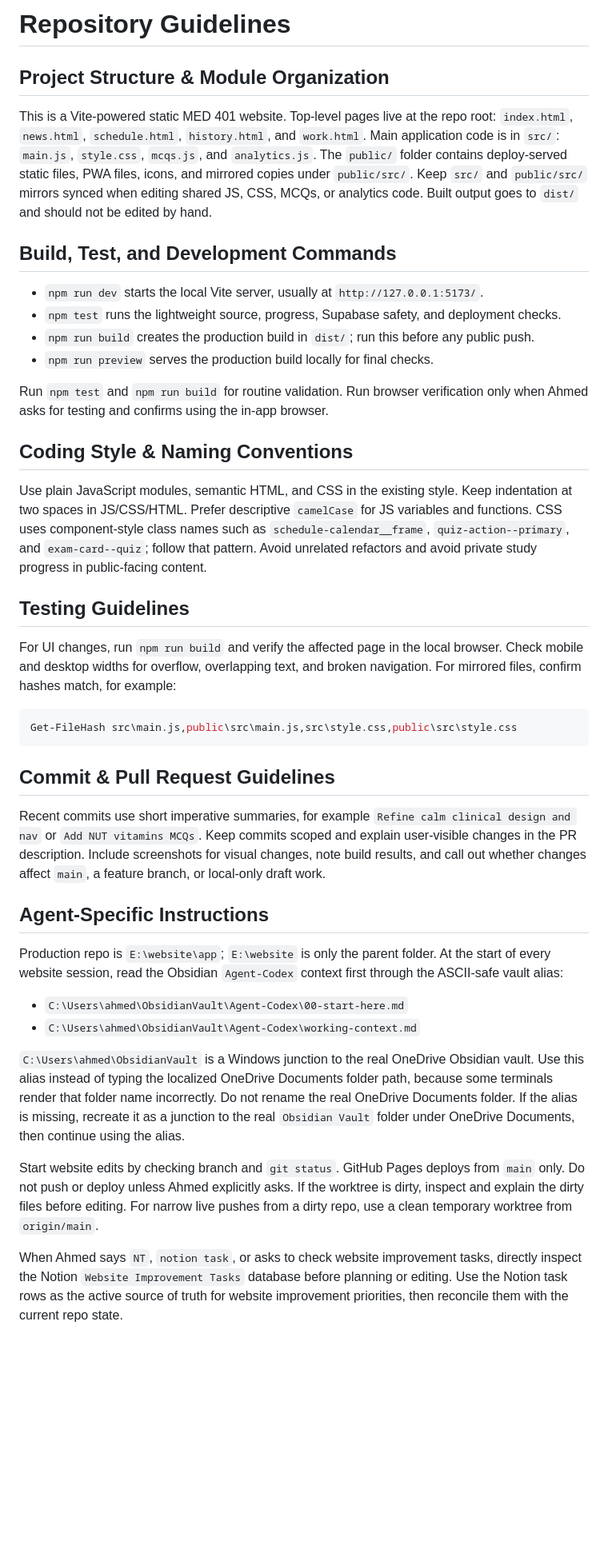
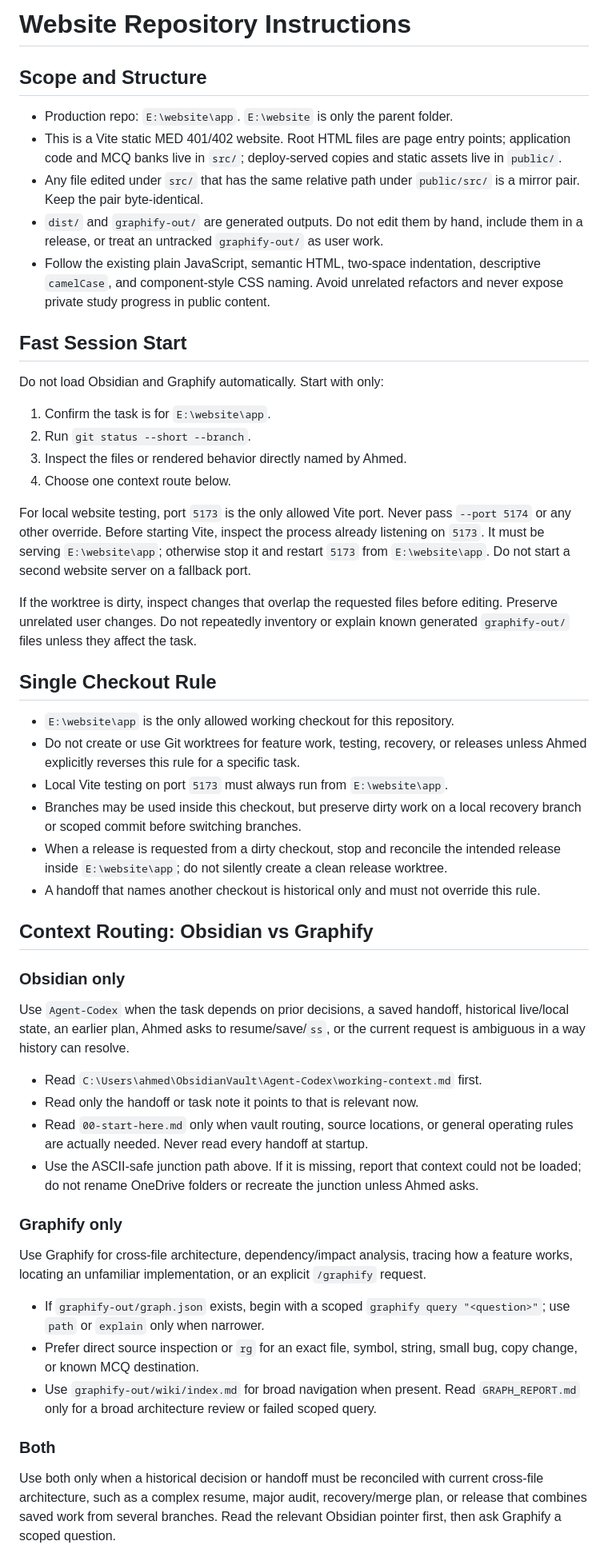
Before and after one commit to ahedgithu/ahedgithu.github.io, a Markdown page: AGENTS.md, the part around one of its changes. Shown at 80% size. GitHub-like rendering; blank space fills up the shorter version.

Commit message:
Adopt single-checkout repository workflow

````diff
--- a/AGENTS.md
+++ b/AGENTS.md
@@ -1,44 +1,85 @@
-# Repository Guidelines
+# Website Repository Instructions
 
-## Project Structure & Module Organization
+## Scope and Structure
 
-This is a Vite-powered static MED 401 website. Top-level pages live at the repo root: `index.html`, `news.html`, `schedule.html`, `history.html`, and `work.html`. Main application code is in `src/`: `main.js`, `style.css`, `mcqs.js`, and `analytics.js`. The `public/` folder contains deploy-served static files, PWA files, icons, and mirrored copies under `public/src/`. Keep `src/` and `public/src/` mirrors synced when editing shared JS, CSS, MCQs, or analytics code. Built output goes to `dist/` and should not be edited by hand.
+- Production repo: `E:\website\app`. `E:\website` is only the parent folder.
+- This is a Vite static MED 401/402 website. Root HTML files are page entry
+  points; application code and MCQ banks live in `src/`; deploy-served copies
+  and static assets live in `public/`.
+- Any file edited under `src/` that has the same relative path under
+  `public/src/` is a mirror pair. Keep the pair byte-identical.
+- `dist/` and `graphify-out/` are generated outputs. Do not edit them by hand,
+  include them in a release, or treat an untracked `graphify-out/` as user work.
+- Follow the existing plain JavaScript, semantic HTML, two-space indentation,
+  descriptive `camelCase`, and component-style CSS naming. Avoid unrelated
+  refactors and never expose private study progress in public content.
 
-## Build, Test, and Development Commands
+## Fast Session Start
 
-- `npm run dev` starts the local Vite server, usually at `http://127.0.0.1:5173/`.
-- `npm test` runs the lightweight source, progress, Supabase safety, and deployment checks.
-- `npm run build` creates the production build in `dist/`; run this before any public push.
-- `npm run preview` serves the production build locally for final checks.
+Do not load Obsidian and Graphify automatically. Start with only:
 
-Run `npm test` and `npm run build` for routine validation. Run browser verification only when Ahmed asks for testing and confirms using the in-app browser.
+1. Confirm the task is for `E:\website\app`.
+2. Run `git status --short --branch`.
+3. Inspect the files or rendered behavior directly named by Ahmed.
+4. Choose one context route below.
 
-## Coding Style & Naming Conventions
+For local website testing, port `5173` is the only allowed Vite port. Never pass
+`--port 5174` or any other override. Before starting Vite, inspect the process
+already listening on `5173`. It must be serving `E:\website\app`; otherwise stop
+it and restart `5173` from `E:\website\app`. Do not start a second website server
+on a fallback port.
 
-Use plain JavaScript modules, semantic HTML, and CSS in the existing style. Keep indentation at two spaces in JS/CSS/HTML. Prefer descriptive `camelCase` for JS variables and functions. CSS uses component-style class names such as `schedule-calendar__frame`, `quiz-action--primary`, and `exam-card--quiz`; follow that pattern. Avoid unrelated refactors and avoid private study progress in public-facing content.
+If the worktree is dirty, inspect changes that overlap the requested files
+before editing. Preserve unrelated user changes. Do not repeatedly inventory or
+explain known generated `graphify-out/` files unless they affect the task.
 
-## Testing Guidelines
+## Single Checkout Rule
 
-For UI changes, run `npm run build` and verify the affected page in the local browser. Check mobile and desktop widths for overflow, overlapping text, and broken navigation. For mirrored files, confirm hashes match, for example:
+- `E:\website\app` is the only allowed working checkout for this repository.
+- Do not create or use Git worktrees for feature work, testing, recovery, or
+  releases unless Ahmed explicitly reverses this rule for a specific task.
+- Local Vite testing on port `5173` must always run from `E:\website\app`.
+- Branches may be used inside this checkout, but preserve dirty work on a local
+  recovery branch or scoped commit before switching branches.
+- When a release is requested from a dirty checkout, stop and reconcile the
+  intended release inside `E:\website\app`; do not silently create a clean
+  release worktree.
+- A handoff that names another checkout is historical only and must not override
+  this rule.
 
-```powershell
-Get-FileHash src\main.js,public\src\main.js,src\style.css,public\src\style.css
-```
+## Context Routing: Obsidian vs Graphify
 
-## Commit & Pull Request Guidelines
+### Obsidian only
 
-Recent commits use short imperative summaries, for example `Refine calm clinical design and nav` or `Add NUT vitamins MCQs`. Keep commits scoped and explain user-visible changes in the PR description. Include screenshots for visual changes, note build results, and call out whether changes affect `main`, a feature branch, or local-only draft work.
+Use `Agent-Codex` when the task depends on prior decisions, a saved handoff,
+historical live/local state, an earlier plan, Ahmed asks to resume/save/`ss`, or
+the current request is ambiguous in a way history can resolve.
 
-## Agent-Specific Instructions
+- Read `C:\Users\ahmed\ObsidianVault\Agent-Codex\working-context.md` first.
+- Read only the handoff or task note it points to that is relevant now.
+- Read `00-start-here.md` only when vault routing, source locations, or general
+  operating rules are actually needed. Never read every handoff at startup.
+- Use the ASCII-safe junction path above. If it is missing, report that context
+  could not be loaded; do not rename OneDrive folders or recreate the junction
+  unless Ahmed asks.
 
-Production repo is `E:\website\app`; `E:\website` is only the parent folder. At the start of every website session, read the Obsidian `Agent-Codex` context first through the ASCII-safe vault alias:
+### Graphify only
 
-- `C:\Users\ahmed\ObsidianVault\Agent-Codex\00-start-here.md`
-- `C:\Users\ahmed\ObsidianVault\Agent-Codex\working-context.md`
+Use Graphify for cross-file architecture, dependency/impact analysis, tracing
+how a feature works, locating an unfamiliar implementation, or an explicit
+`/graphify` request.
 
-`C:\Users\ahmed\ObsidianVault` is a Windows junction to the real OneDrive Obsidian vault. Use this alias instead of typing the localized OneDrive Documents folder path, because some terminals render that folder name incorrectly. Do not rename the real OneDrive Documents folder. If the alias is missing, recreate it as a junction to the real `Obsidian Vault` folder under OneDrive Documents, then continue using the alias.
+- If `graphify-out/graph.json` exists, begin with a scoped
+  `graphify query "<question>"`; use `path` or `explain` only when narrower.
+- Prefer direct source inspection or `rg` for an exact file, symbol, string,
+  small bug, copy change, or known MCQ destination.
+- Use `graphify-out/wiki/index.md` for broad navigation when present. Read
+  `GRAPH_REPORT.md` only for a broad architecture review or failed scoped query.
 
-Start website edits by checking branch and `git status`. GitHub Pages deploys from `main` only. Do not push or deploy unless Ahmed explicitly asks. If the worktree is dirty, inspect and explain the dirty files before editing. For narrow live pushes from a dirty repo, use a clean temporary worktree from `origin/main`.
+### Both
 
-When Ahmed says `NT`, `notion task`, or asks to check website improvement tasks, directly inspect the Notion `Website Improvement Tasks` database before planning or editing. Use the Notion task rows as the active source of truth for website improvement priorities, then reconcile them with the current repo state.
+Use both only when a historical decision or handoff must be reconciled with
+current cross-file architecture, such as a complex resume, major audit,
+recovery/merge plan, or release that combines saved work from several branches.
+Read the relevant Obsidian pointer first, then ask Graphify a scoped question.
 
````
Also changed, not shown: other parts of AGENTS.md (+96 -12 lines).
